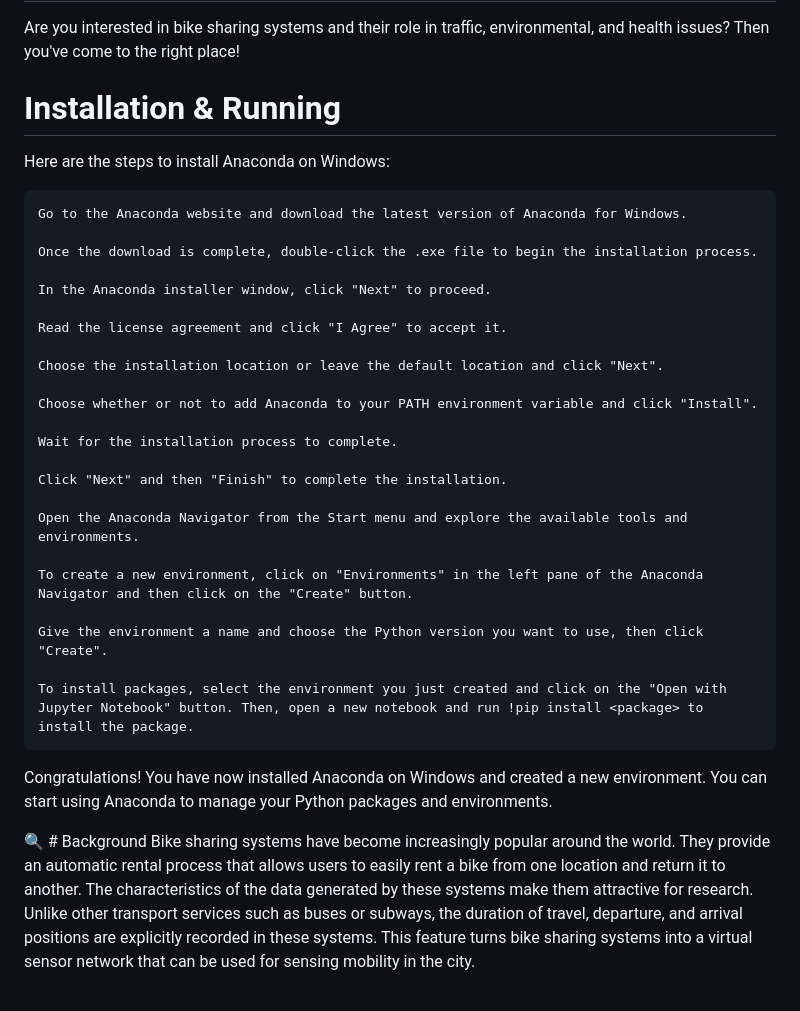
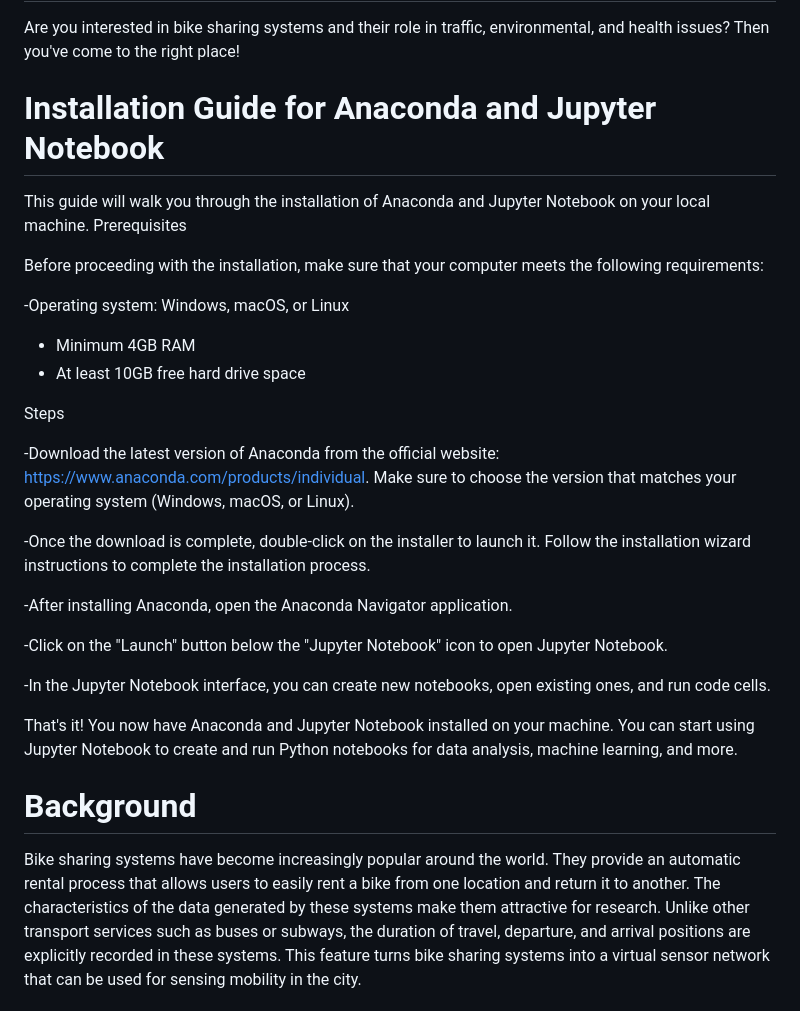
Before and after one commit to vonderwoman/Bike-Sharing-Analysis, a Markdown page: README.md, the part around the change printed below. GitHub-like rendering.

```diff
--- a/README.md
+++ b/README.md
@@ -21,36 +21,33 @@
 # Project Title: Bike Sharing Analysis
 Are you interested in bike sharing systems and their role in traffic, environmental, and health issues? Then you've come to the right place!
 
-# Installation & Running
-Here are the steps to install Anaconda on Windows:
+# Installation Guide for Anaconda and Jupyter Notebook
 
-    Go to the Anaconda website and download the latest version of Anaconda for Windows.
+This guide will walk you through the installation of Anaconda and Jupyter Notebook on your local machine.
+Prerequisites
 
-    Once the download is complete, double-click the .exe file to begin the installation process.
+Before proceeding with the installation, make sure that your computer meets the following requirements:
 
-    In the Anaconda installer window, click "Next" to proceed.
+   -Operating system: Windows, macOS, or Linux
+   - Minimum 4GB RAM
+   - At least 10GB free hard drive space
 
-    Read the license agreement and click "I Agree" to accept it.
+Steps
 
-    Choose the installation location or leave the default location and click "Next".
+   -Download the latest version of Anaconda from the official website: https://www.anaconda.com/products/individual. Make sure to choose the version that matches your     operating system (Windows, macOS, or Linux).
 
-    Choose whether or not to add Anaconda to your PATH environment variable and click "Install".
+   -Once the download is complete, double-click on the installer to launch it. Follow the installation wizard instructions to complete the installation process.
 
-    Wait for the installation process to complete.
+   -After installing Anaconda, open the Anaconda Navigator application.
 
-    Click "Next" and then "Finish" to complete the installation.
+   -Click on the "Launch" button below the "Jupyter Notebook" icon to open Jupyter Notebook.
 
-    Open the Anaconda Navigator from the Start menu and explore the available tools and environments.
+   -In the Jupyter Notebook interface, you can create new notebooks, open existing ones, and run code cells.
 
-    To create a new environment, click on "Environments" in the left pane of the Anaconda Navigator and then click on the "Create" button.
+That's it! You now have Anaconda and Jupyter Notebook installed on your machine. You can start using Jupyter Notebook to create and run Python notebooks for data analysis, machine learning, and more.
 
-    Give the environment a name and choose the Python version you want to use, then click "Create".
 
-    To install packages, select the environment you just created and click on the "Open with Jupyter Notebook" button. Then, open a new notebook and run !pip install <package> to install the package.
-
-Congratulations! You have now installed Anaconda on Windows and created a new environment. You can start using Anaconda to manage your Python packages and environments.
-
-🔍 # Background
+ # Background
 Bike sharing systems have become increasingly popular around the world. They provide an automatic rental process that allows users to easily rent a bike from one location and return it to another. The characteristics of the data generated by these systems make them attractive for research. Unlike other transport services such as buses or subways, the duration of travel, departure, and arrival positions are explicitly recorded in these systems. This feature turns bike sharing systems into a virtual sensor network that can be used for sensing mobility in the city.
 
 # Objectives
```
Also changed, not shown: other parts of README.md (+6 -5 lines).
